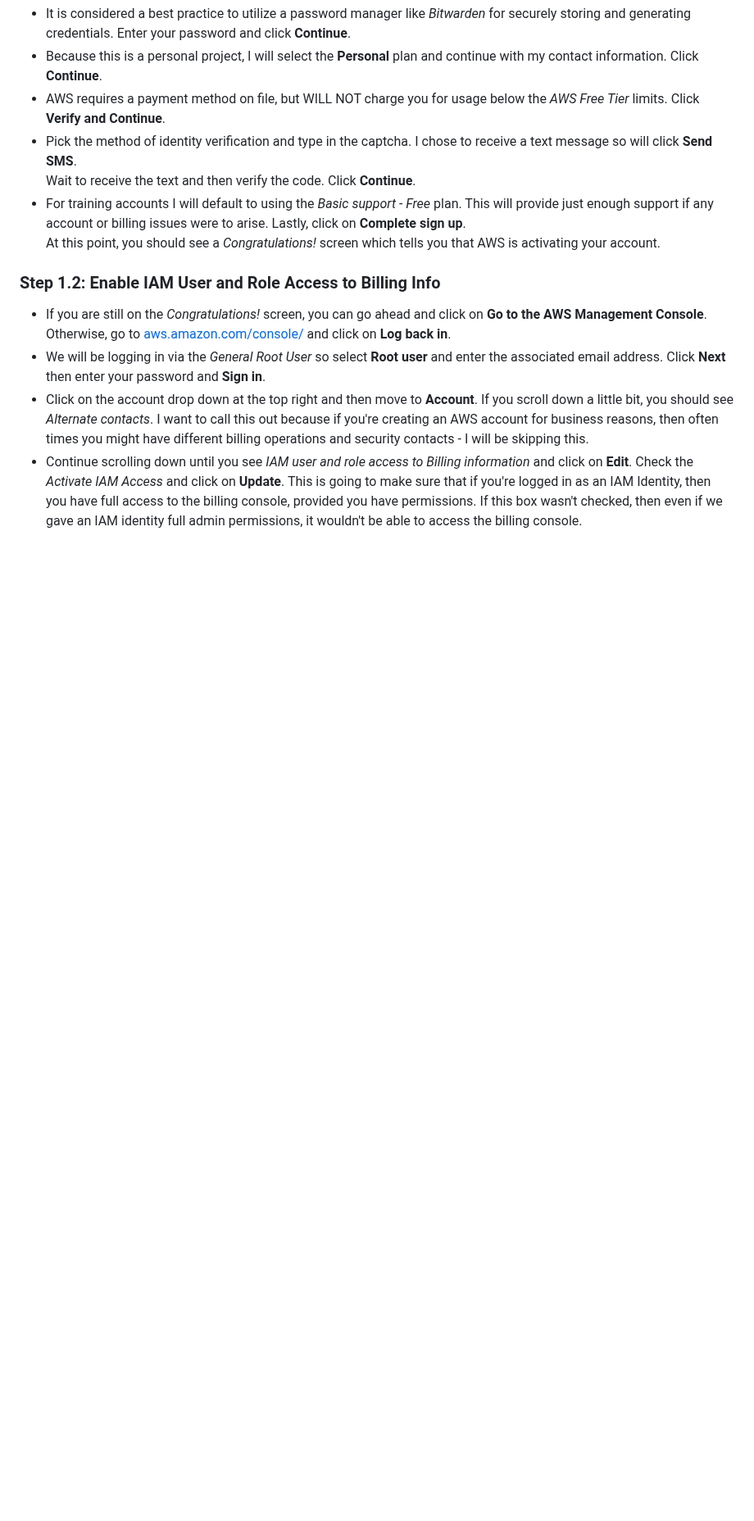
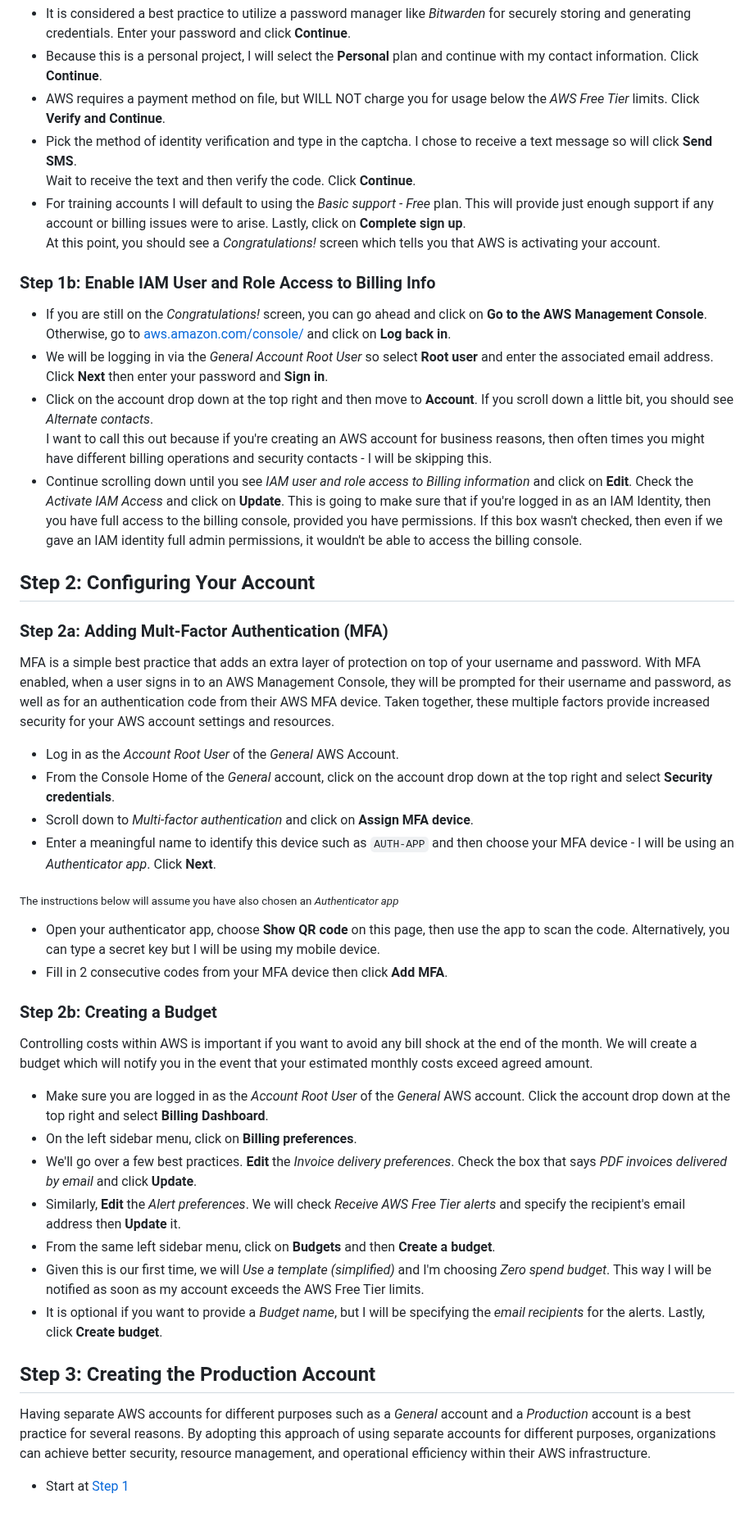
Before and after one commit to JulianChuan/cloud-resume, a Markdown page: documentation/setup/aws-account-creation.md, the part around one of its changes. Shown at 82% size. Rendered like a GitHub page; blank space fills up the shorter version.

Commit message:
Update aws-account-creation.md
added billing and budgeting steps.
testing internal linking

```diff
--- a/documentation/setup/aws-account-creation.md
+++ b/documentation/setup/aws-account-creation.md
@@ -18,8 +19,37 @@ Wait to receive the text and then verify the code. Click **Continue**.
 - For training accounts I will default to using the *Basic support - Free* plan. This will provide just enough support if any account or billing issues were to arise. Lastly, click on **Complete sign up**. <br>
 At this point, you should see a *Congratulations!* screen which tells you that AWS is activating your account.
 
-### Step 1.2: Enable IAM User and Role Access to Billing Info
+### Step 1b: Enable IAM User and Role Access to Billing Info
 - If you are still on the *Congratulations!* screen, you can go ahead and click on **Go to the AWS Management Console**. Otherwise, go to [aws.amazon.com/console/](https://aws.amazon.com/console/) and click on **Log back in**.
-- We will be logging in via the *General Root User* so select **Root user** and enter the associated email address. Click **Next** then enter your password and **Sign in**.
-- Click on the account drop down at the top right and then move to **Account**. If you scroll down a little bit, you should see *Alternate contacts*. I want to call this out because if you're creating an AWS account for business reasons, then often times you might have different billing operations and security contacts - I will be skipping this.
+- We will be logging in via the *General Account Root User* so select **Root user** and enter the associated email address. Click **Next** then enter your password and **Sign in**.
+- Click on the account drop down at the top right and then move to **Account**. If you scroll down a little bit, you should see *Alternate contacts*.<br>
+I want to call this out because if you're creating an AWS account for business reasons, then often times you might have different billing operations and security contacts - I will be skipping this.
 - Continue scrolling down until you see *IAM user and role access to Billing information* and click on **Edit**. Check the *Activate IAM Access* and click on **Update**. This is going to make sure that if you're logged in as an IAM Identity, then you have full access to the billing console, provided you have permissions. If this box wasn't checked, then even if we gave an IAM identity full admin permissions, it wouldn't be able to access the billing console.
+
+## Step 2: Configuring Your Account
+
+### Step 2a: Adding Mult-Factor Authentication (MFA)
+MFA is a simple best practice that adds an extra layer of protection on top of your username and password. With MFA enabled, when a user signs in to an AWS Management Console, they will be prompted for their username and password, as well as for an authentication code from their AWS MFA device. Taken together, these multiple factors provide increased security for your AWS account settings and resources.
+- Log in as the *Account Root User* of the *General* AWS Account.
+- From the Console Home of the *General* account, click on the account drop down at the top right and select **Security credentials**.
+- Scroll down to *Multi-factor authentication* and click on **Assign MFA device**.
+- Enter a meaningful name to identify this device such as `AUTH-APP` and then choose your MFA device - I will be using an *Authenticator app*. Click **Next**.
+
+<sub>The instructions below will assume you have also chosen an *Authenticator app* </sub>
+
+  - Open your authenticator app, choose **Show QR code** on this page, then use the app to scan the code. Alternatively, you can type a secret key but I will be using my mobile device.
+  - Fill in 2 consecutive codes from your MFA device then click **Add MFA**.
+
+### Step 2b: Creating a Budget
+Controlling costs within AWS is important if you want to avoid any bill shock at the end of the month. We will create a budget which will notify you in the event that your estimated monthly costs exceed agreed amount.
+- Make sure you are logged in as the *Account Root User* of the *General* AWS account. Click the account drop down at the top right and select **Billing Dashboard**.
+- On the left sidebar menu, click on **Billing preferences**.
+- We'll go over a few best practices. **Edit** the *Invoice delivery preferences*. Check the box that says *PDF invoices delivered by email* and click **Update**.
+- Similarly, **Edit** the *Alert preferences*. We will check *Receive AWS Free Tier alerts* and specify the recipient's email address then **Update** it.
+- From the same left sidebar menu, click on **Budgets** and then **Create a budget**.
+- Given this is our first time, we will *Use a template (simplified)* and I'm choosing *Zero spend budget*. This way I will be notified as soon as my account exceeds the AWS Free Tier limits.
+- It is optional if you want to provide a *Budget name*, but I will be specifying the *email recipients* for the alerts. Lastly, click **Create budget**.
+
+## Step 3: Creating the Production Account
+Having separate AWS accounts for different purposes such as a *General* account and a *Production* account is a best practice for several reasons. By adopting this approach of using separate accounts for different purposes, organizations can achieve better security, resource management, and operational efficiency within their AWS infrastructure.
+- Start at [Step 1](#step-1)
```
Also changed, not shown: other parts of documentation/setup/aws-account-creation.md (+6 -5 lines).
